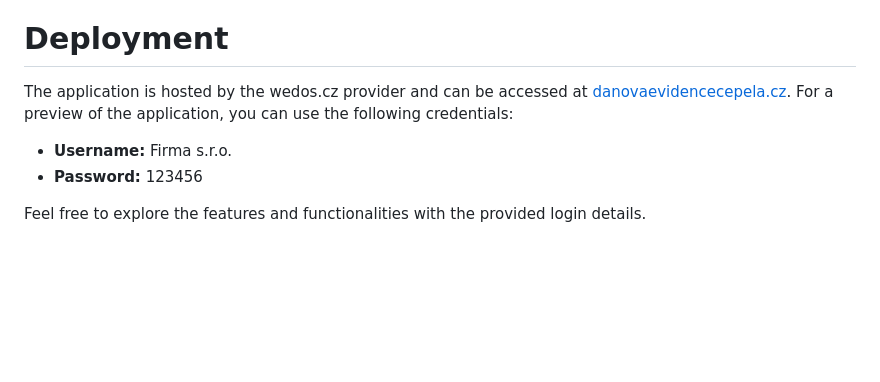
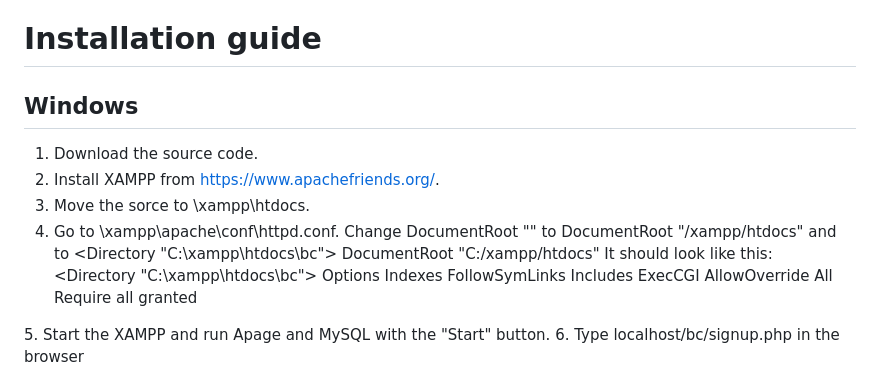
Before and after one commit to Martyneqq/bc, a Markdown page: README.md, the part around the change. GitHub-like rendering; blank space fills up the shorter version.

Commit message:
Installation guide added

```diff
--- a/README.md
+++ b/README.md
@@ -60,11 +60,19 @@ The used technologies are:
 - AJAX
 - jQuery
 
-# Deployment
+# Installation guide
 
-The application is hosted by the wedos.cz provider and can be accessed at [danovaevidencecepela.cz](https://danovaevidencecepela.cz). For a preview of the application, you can use the following credentials:
-
-- **Username:** Firma s.r.o.
-- **Password:** 123456
-
-Feel free to explore the features and functionalities with the provided login details.
+## Windows
+1. Download the source code.
+2. Install XAMPP from https://www.apachefriends.org/.
+3. Move the sorce to \xampp\htdocs.
+4. Go to \xampp\apache\conf\httpd.conf. Change DocumentRoot "" to DocumentRoot "/xampp/htdocs" and <Directory> to <Directory "C:\xampp\htdocs\bc">
+   DocumentRoot "C:/xampp/htdocs"
+It should look like this:
+<Directory "C:\xampp\htdocs\bc">
+        Options Indexes FollowSymLinks Includes ExecCGI
+        AllowOverride All
+        Require all granted
+</Directory>
+5. Start the XAMPP and run Apage and MySQL with the "Start" button.
+6. Type localhost/bc/signup.php in the browser
```
